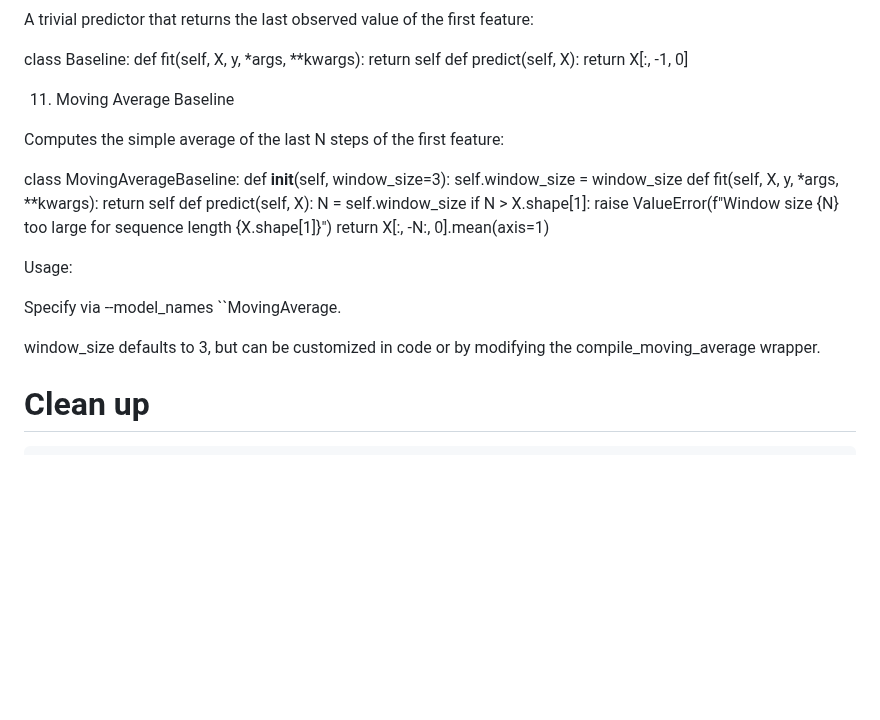
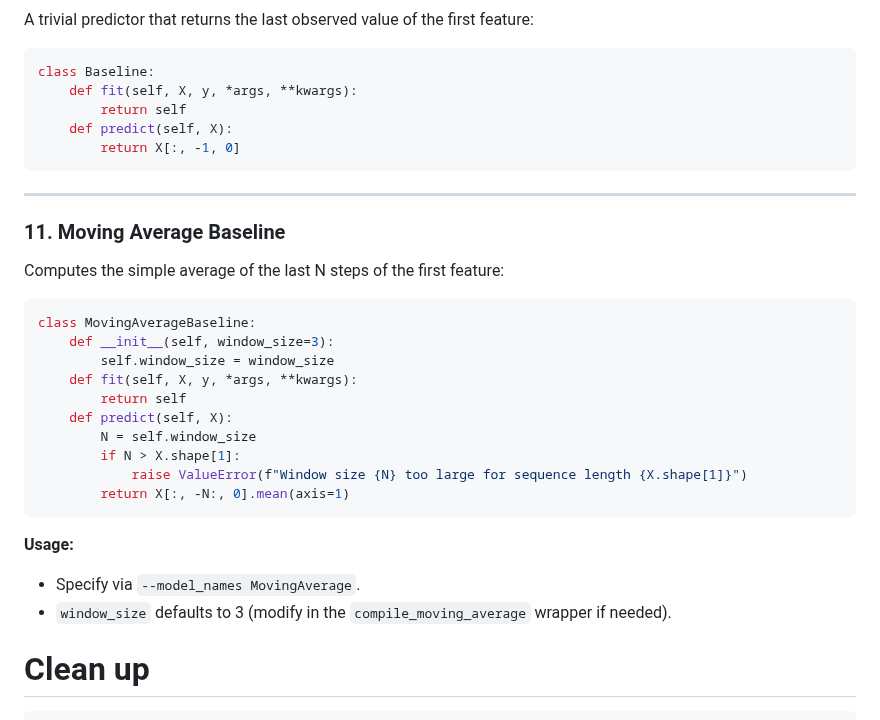
Before and after one commit to kiat/tx-soil-moisture, a Markdown page: src/README.md, the part around one of its changes. GitHub-like rendering; blank space fills up the shorter version.

````diff
--- a/src/README.md
+++ b/src/README.md
@@ -293,16 +317,21 @@ def compile_multihead_lstm(input_shape):
 
 A trivial predictor that returns the last observed value of the first feature:
 
+```python
 class Baseline:
     def fit(self, X, y, *args, **kwargs):
         return self
     def predict(self, X):
         return X[:, -1, 0]
+```
 
-11. Moving Average Baseline
+---
+
+### 11. Moving Average Baseline
 
 Computes the simple average of the last N steps of the first feature:
 
+```python
 class MovingAverageBaseline:
     def __init__(self, window_size=3):
         self.window_size = window_size
@@ -313,12 +342,12 @@ class MovingAverageBaseline:
         if N > X.shape[1]:
             raise ValueError(f"Window size {N} too large for sequence length {X.shape[1]}")
         return X[:, -N:, 0].mean(axis=1)
+```
 
-Usage:
+**Usage:**
+- Specify via `--model_names MovingAverage`.
+- `window_size` defaults to 3 (modify in the `compile_moving_average` wrapper if needed).
 
-Specify via --model_names ``MovingAverage.
-
-window_size defaults to 3, but can be customized in code or by modifying the compile_moving_average wrapper.
 # Clean up
 
 ```
````
Also changed, not shown: other parts of src/README.md (+60 -36 lines).
